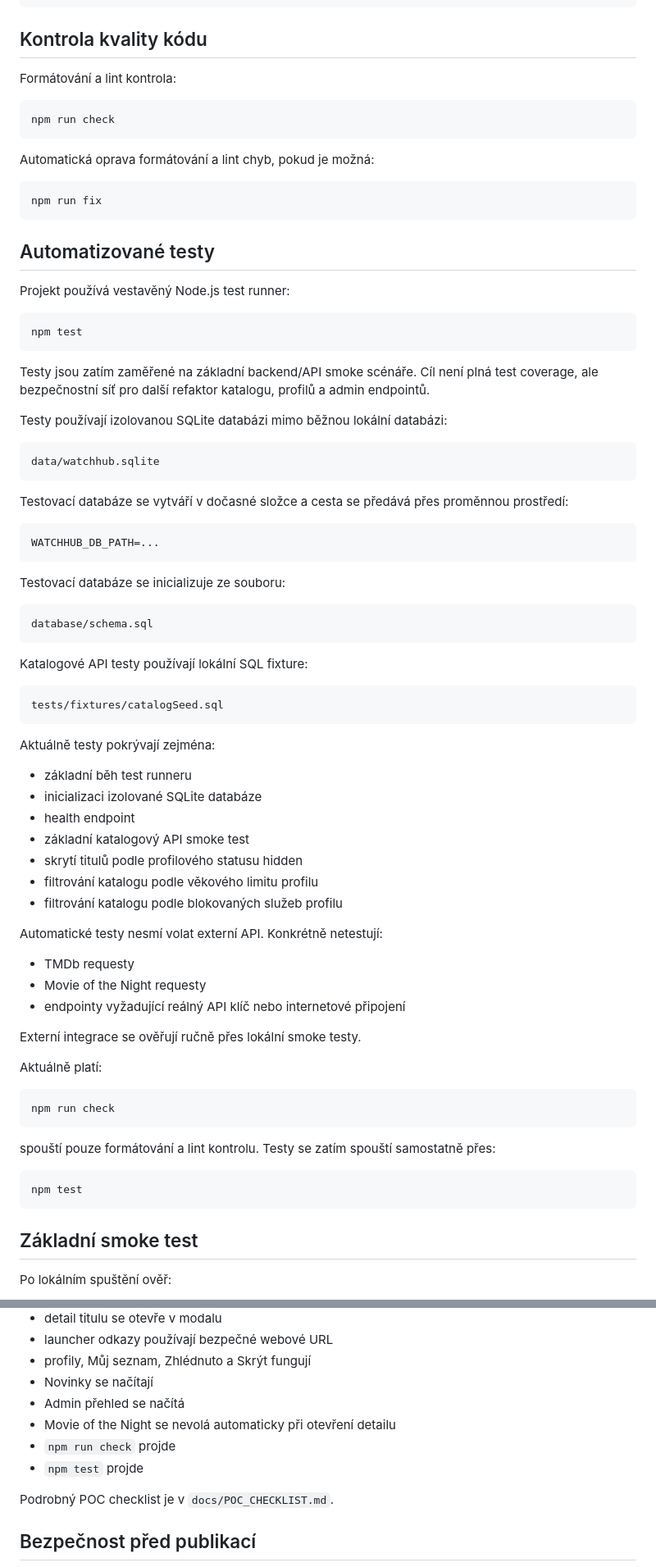
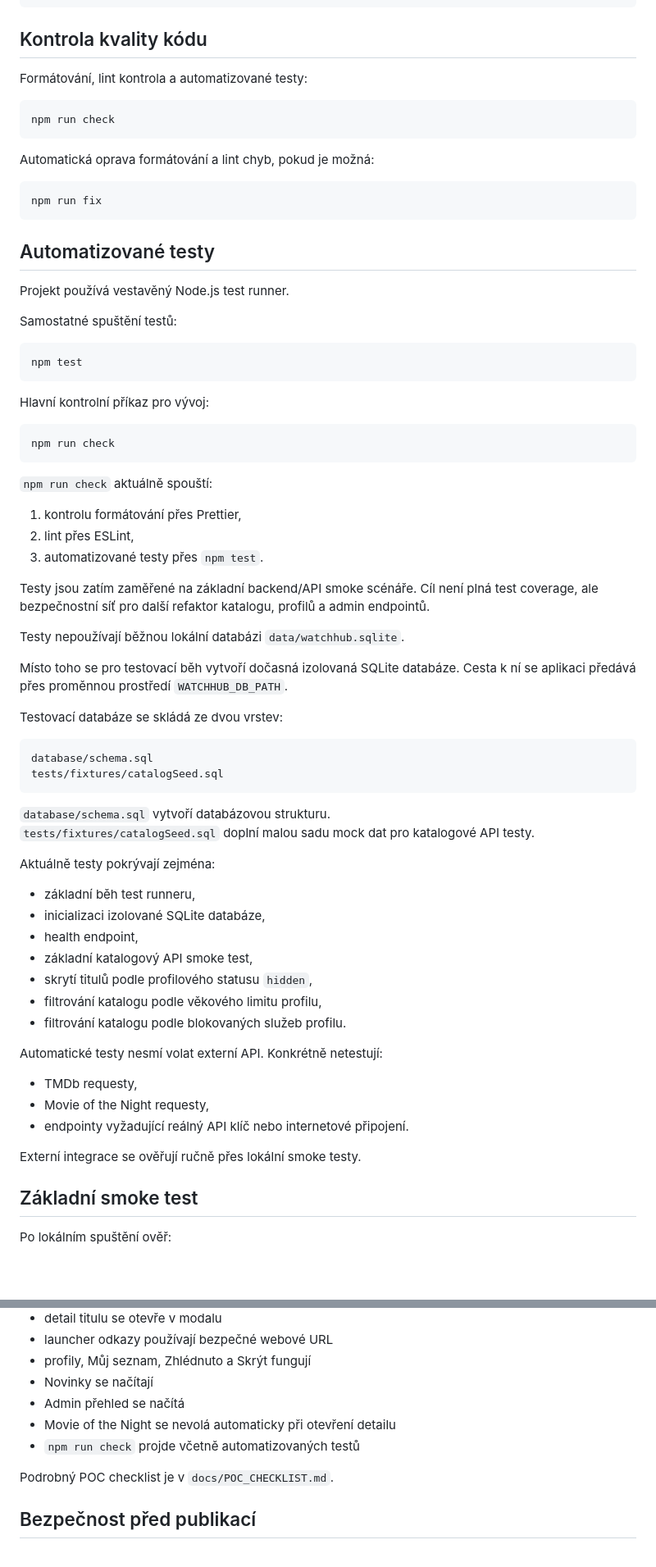
Before and after one commit to L3kant/watchhub, a Markdown page: README.md, 2 parts joined by grey strips. Shown at 82% size. Rendered like a GitHub page; blank space fills up the shorter version.

Commit message:
Clarify backend testing documentation

````diff
--- a/README.md
+++ b/README.md
@@ -280,7 +282,7 @@ http://localhost:3000
 
 ## Kontrola kvality kódu
 
-Formátování a lint kontrola:
+Formátování, lint kontrola a automatizované testy:
 
 ```bash
 npm run check
@@ -294,67 +296,59 @@ npm run fix
 
 ## Automatizované testy
 
-Projekt používá vestavěný Node.js test runner:
+Projekt používá vestavěný Node.js test runner.
+
+Samostatné spuštění testů:
 
 ```bash
 npm test
 ```
 
-Testy jsou zatím zaměřené na základní backend/API smoke scénáře. Cíl není plná test coverage, ale bezpečnostní síť pro další refaktor katalogu, profilů a admin endpointů.
-
-Testy používají izolovanou SQLite databázi mimo běžnou lokální databázi:
-
-```bash
-data/watchhub.sqlite
-```
-
-Testovací databáze se vytváří v dočasné složce a cesta se předává přes proměnnou prostředí:
-
-```bash
-WATCHHUB_DB_PATH=...
-```
-
-Testovací databáze se inicializuje ze souboru:
-
-```bash
-database/schema.sql
-```
-
-Katalogové API testy používají lokální SQL fixture:
-
-```bash
-tests/fixtures/catalogSeed.sql
-```
-
-Aktuálně testy pokrývají zejména:
-
-- základní běh test runneru
-- inicializaci izolované SQLite databáze
-- health endpoint
-- základní katalogový API smoke test
-- skrytí titulů podle profilového statusu hidden
-- filtrování katalogu podle věkového limitu profilu
-- filtrování katalogu podle blokovaných služeb profilu
-
-Automatické testy nesmí volat externí API. Konkrétně netestují:
-
-- TMDb requesty
-- Movie of the Night requesty
-- endpointy vyžadující reálný API klíč nebo internetové připojení
-
-Externí integrace se ověřují ručně přes lokální smoke testy.
-
-Aktuálně platí:
+Hlavní kontrolní příkaz pro vývoj:
 
 ```bash
 npm run check
 ```
 
-spouští pouze formátování a lint kontrolu. Testy se zatím spouští samostatně přes:
+`npm run check` aktuálně spouští:
 
-```bash
-npm test
+1. kontrolu formátování přes Prettier,
+2. lint přes ESLint,
+3. automatizované testy přes `npm test`.
+
+Testy jsou zatím zaměřené na základní backend/API smoke scénáře. Cíl není plná test coverage, ale bezpečnostní síť pro další refaktor katalogu, profilů a admin endpointů.
+
+Testy nepoužívají běžnou lokální databázi `data/watchhub.sqlite`.
+
+Místo toho se pro testovací běh vytvoří dočasná izolovaná SQLite databáze. Cesta k ní se aplikaci předává přes proměnnou prostředí `WATCHHUB_DB_PATH`.
+
+Testovací databáze se skládá ze dvou vrstev:
+
+```text
+database/schema.sql
+tests/fixtures/catalogSeed.sql
 ```
+
+`database/schema.sql` vytvoří databázovou strukturu.
+`tests/fixtures/catalogSeed.sql` doplní malou sadu mock dat pro katalogové API testy.
+
+Aktuálně testy pokrývají zejména:
+
+- základní běh test runneru,
+- inicializaci izolované SQLite databáze,
+- health endpoint,
+- základní katalogový API smoke test,
+- skrytí titulů podle profilového statusu `hidden`,
+- filtrování katalogu podle věkového limitu profilu,
+- filtrování katalogu podle blokovaných služeb profilu.
+
+Automatické testy nesmí volat externí API. Konkrétně netestují:
+
+- TMDb requesty,
+- Movie of the Night requesty,
+- endpointy vyžadující reálný API klíč nebo internetové připojení.
+
+Externí integrace se ověřují ručně přes lokální smoke testy.
 
 ## Základní smoke test
 
@@ -369,8 +363,7 @@ Po lokálním spuštění ověř:
 - Novinky se načítají
 - Admin přehled se načítá
 - Movie of the Night se nevolá automaticky při otevření detailu
-- `npm run check` projde
-- `npm test` projde
+- `npm run check` projde včetně automatizovaných testů
 
 Podrobný POC checklist je v `docs/POC_CHECKLIST.md`.
 
````
Also changed, not shown: other parts of README.md (+12 -0 lines).
